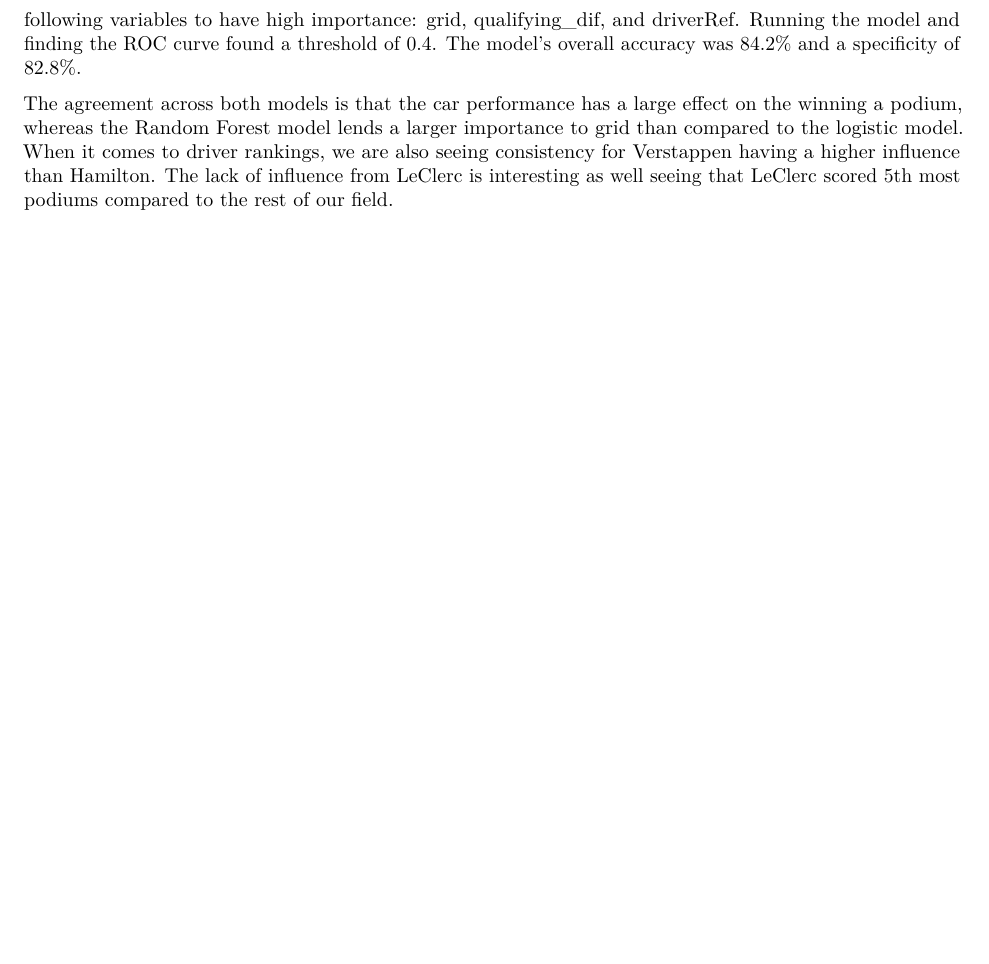
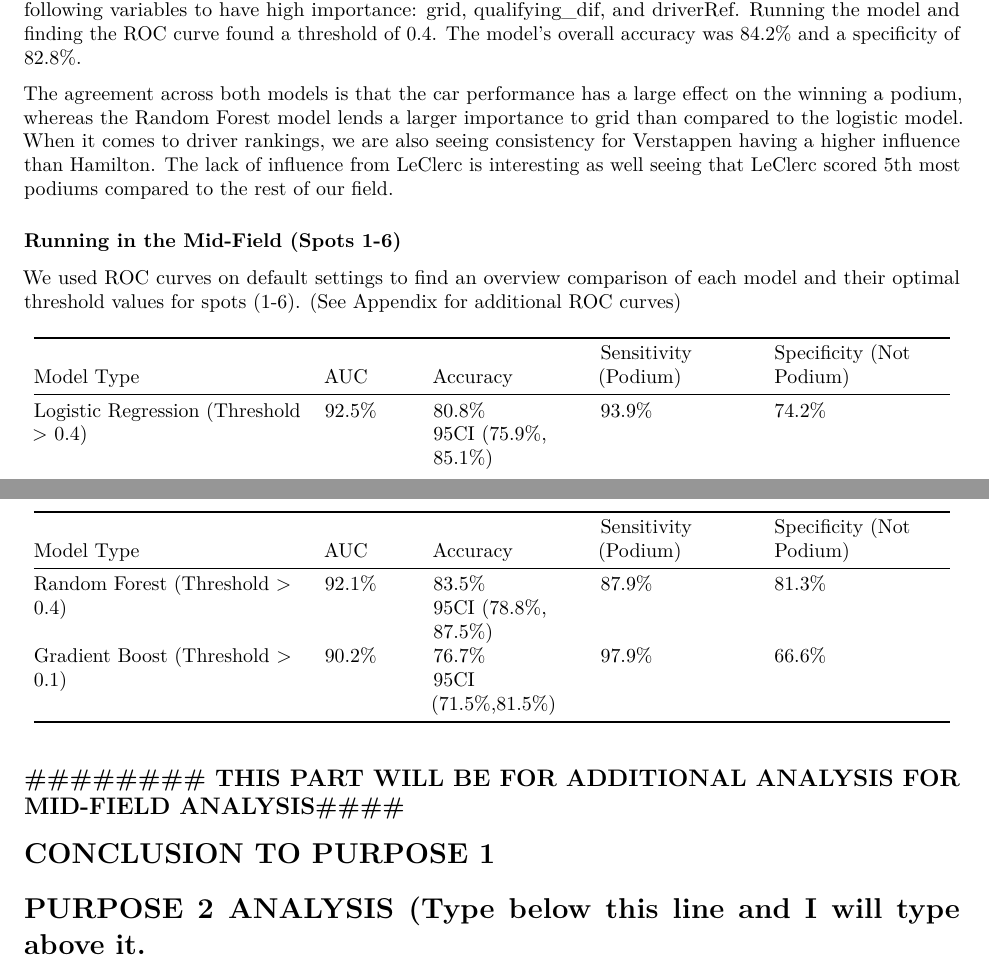
Before and after one commit to jywu86/F1-Stats-Project, an R Markdown document (F1-Project.Rmd): part of page 8 of 8 before the commit and two parts of pages 8 and 9 of 10 after it, the two joined at a grey line, cut so that both start at the same text, the shorter picture padded with empty space. Rendered offline with R 4.5, knitr and Pandoc, then LaTeX, with nearby package versions.

Commit message:
Adding additional layout.

```diff
--- a/F1-Project.Rmd
+++ b/F1-Project.Rmd
@@ -200 +198,27 @@ In terms of specificity, our Random Forest seemed to show the highest specificit
 The agreement across both models is that the car performance has a large effect on the winning a podium, whereas the Random Forest model lends a larger importance to grid than compared to the logistic model. When it comes to driver rankings, we are also seeing consistency for Verstappen having a higher influence than Hamilton. The lack of influence from LeClerc is interesting as well seeing that LeClerc scored 5th most podiums compared to the rest of our field.
+
+### Running in the Mid-Field (Spots 1-6)
+
+We used ROC curves on default settings to find an overview comparison of each model and their optimal threshold values for spots (1-6). (See Appendix for additional ROC curves)
+
++----------------------------------------+------------+---------------------+----------------------+--------------------------+
+| Model Type                             | AUC        | Accuracy            | Sensitivity (Podium) | Specificity (Not Podium) |
++========================================+============+=====================+======================+==========================+
+| Logistic Regression (Threshold \> 0.4) | 92.5%      | 80.8%               | 93.9%                | 74.2%                    |
+|                                        |            |                     |                      |                          |
+|                                        |            | 95CI (75.9%, 85.1%) |                      |                          |
++----------------------------------------+------------+---------------------+----------------------+--------------------------+
+| Random Forest (Threshold \> 0.4)       | 92.1%      | 83.5%               | 87.9%                | 81.3%                    |
+|                                        |            |                     |                      |                          |
+|                                        |            | 95CI (78.8%, 87.5%) |                      |                          |
++----------------------------------------+------------+---------------------+----------------------+--------------------------+
+| Gradient Boost (Threshold \> 0.1)      | 90.2%      | 76.7%               | 97.9%                | 66.6%                    |
+|                                        |            |                     |                      |                          |
+|                                        |            | 95CI (71.5%,81.5%)  |                      |                          |
++----------------------------------------+------------+---------------------+----------------------+--------------------------+
+
+## ######## THIS PART WILL BE FOR ADDITIONAL ANALYSIS FOR MID-FIELD ANALYSIS###\#
+
+# CONCLUSION TO PURPOSE 1
+
+# PURPOSE 2 ANALYSIS (Type below this line and I will type above it.
```
Also changed, not shown: F1-Project.Rmd (48 more changed lines).
